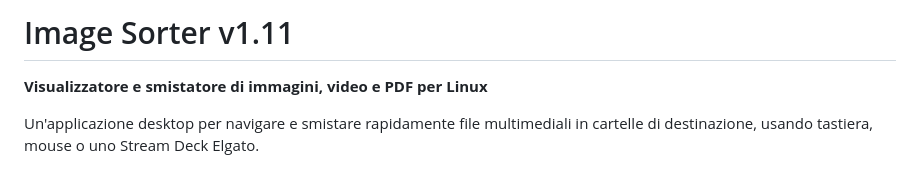
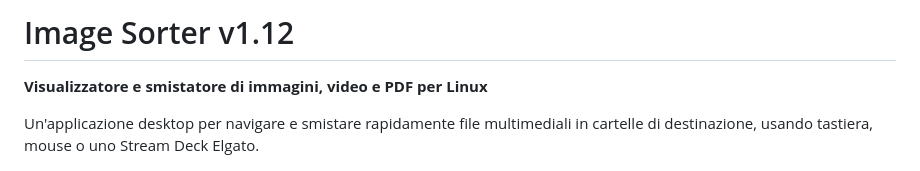
Before and after one commit to orionriggers/Image-Sorter, a Markdown page: README.md, the part around the change. Drawn GitHub-style.

```diff
--- a/README.md
+++ b/README.md
@@ -1,4 +1,4 @@
-# Image Sorter v1.11
+# Image Sorter v1.12
 
 **Visualizzatore e smistatore di immagini, video e PDF per Linux**
 
```
